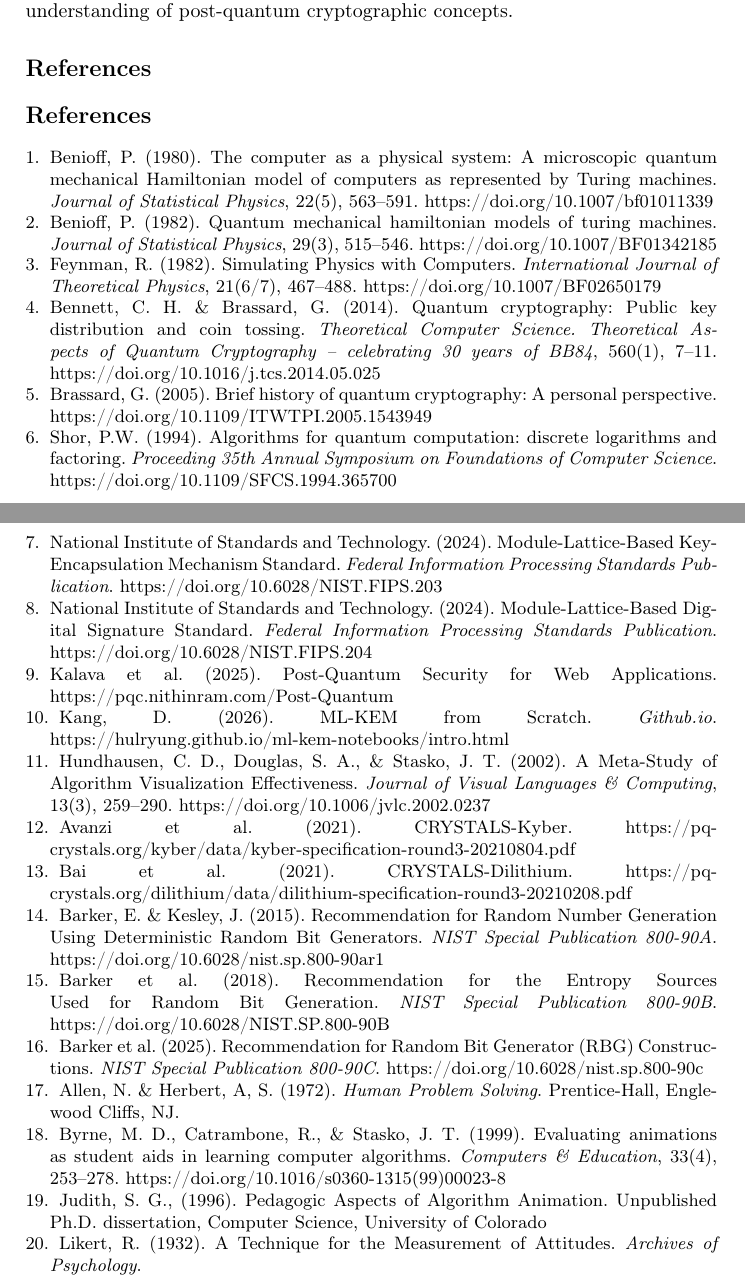
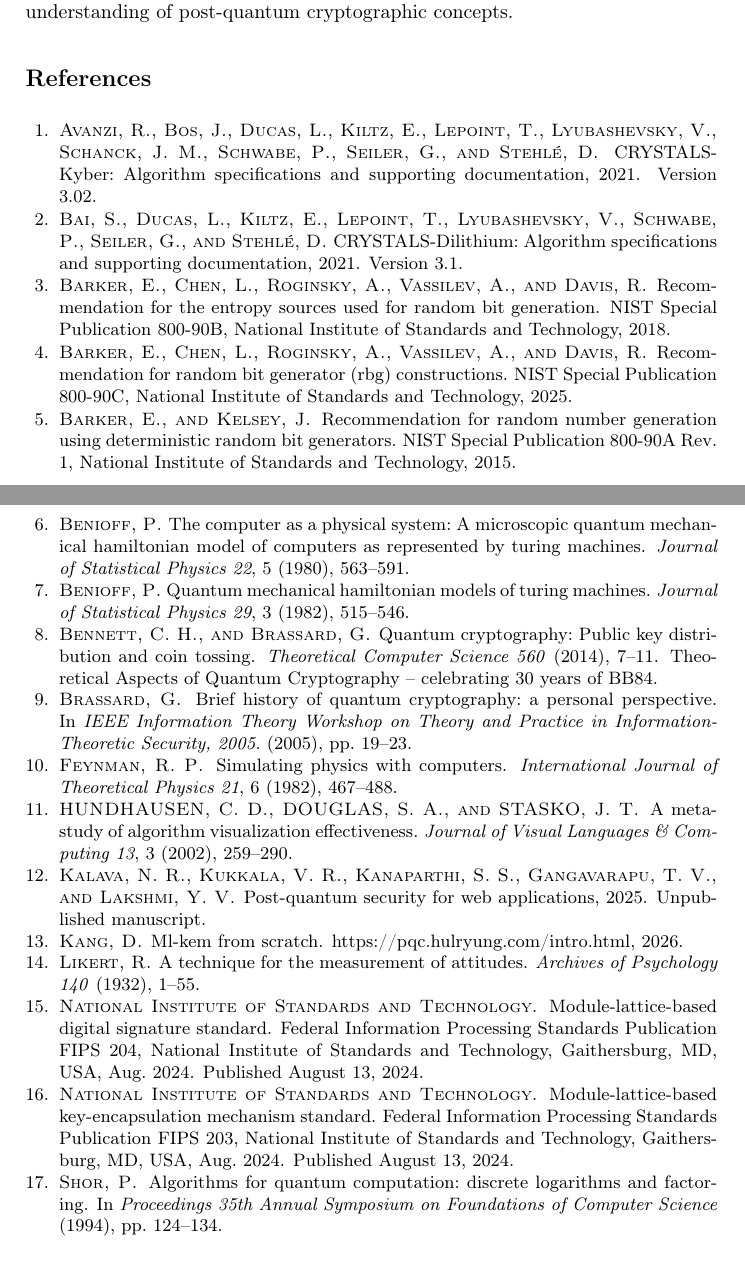
Before and after one commit to micma69/latviz, a LaTeX thesis (paper.tex, which reads thebibliography.bib): two parts of pages 27 and 28 of 28, joined at a grey line, cut so that both start at the same text. Compiled offline with pdfLaTeX.

Commit message:
switch to .bib

```diff
--- a/paper.tex
+++ b/paper.tex
@@ -849,66 +849,4 @@
 \bibliographystyle{acm}
 \bibliography{thebibliography}
 %
-\begin{thebibliography}{8}
-\bibitem{1}
-Benioff, P. (1980). The computer as a physical system: A microscopic quantum mechanical Hamiltonian model of computers as represented by Turing machines. \textit{Journal of Statistical Physics}, 22(5), 563–591. \doi{10.1007/bf01011339}
-
-\bibitem{2}
-Benioff, P. (1982). Quantum mechanical hamiltonian models of turing machines. \textit{Journal of Statistical Physics}, 29(3), 515–546. \doi{10.1007/BF01342185}
-
-\bibitem{3}
-Feynman, R. (1982). Simulating Physics with Computers. \textit{International Journal of Theoretical Physics}, 21(6/7), 467–488. \doi{10.1007/BF02650179}
-
-\bibitem{4}
-Bennett, C. H. \& Brassard, G. (2014). Quantum cryptography: Public key distribution and coin tossing. \textit{Theoretical Computer Science. Theoretical Aspects of Quantum Cryptography – celebrating 30 years of BB84}, 560(1), 7–11. \doi{10.1016/j.tcs.2014.05.025}
-
-\bibitem{5}
-Brassard, G. (2005). Brief history of quantum cryptography: A personal perspective. \doi{10.1109/ITWTPI.2005.1543949}
-
-\bibitem{6}
-Shor, P.W. (1994). Algorithms for quantum computation: discrete logarithms and factoring. \textit{Proceeding 35th Annual Symposium on Foundations of Computer Science}. \doi{10.1109/SFCS.1994.365700}
-
-\bibitem{7}
-National Institute of Standards and Technology. (2024). Module-Lattice-Based Key-Encapsulation Mechanism Standard. \textit{Federal Information Processing Standards Publication}. \doi{10.6028/NIST.FIPS.203}
-
-\bibitem{8}
-National Institute of Standards and Technology. (2024). Module-Lattice-Based Digital Signature Standard. \textit{Federal Information Processing Standards Publication}. \doi{10.6028/NIST.FIPS.204}
-
-\bibitem{9}
-Kalava et al. (2025). Post-Quantum Security for Web Applications. https://pqc.nithinram.com/Post-Quantum%20Security%20for%20Web%20Applications.pdf
-
-\bibitem{10}
-Kang, D. (2026). ML-KEM from Scratch. \textit{Github.io}. https://hulryung.github.io/ml-kem-notebooks/intro.html
-
-\bibitem{11}
-Hundhausen, C. D., Douglas, S. A., \& Stasko, J. T. (2002). A Meta-Study of Algorithm Visualization Effectiveness. \textit{Journal of Visual Languages \& Computing}, 13(3), 259–290. \doi{10.1006/jvlc.2002.0237}
-
-\bibitem{12}
-Avanzi et al. (2021). CRYSTALS-Kyber. https://pq-crystals.org/kyber/data/kyber-specification-round3-20210804.pdf
-
-\bibitem{13}
-Bai et al. (2021). CRYSTALS-Dilithium. https://pq-crystals.org/dilithium/data/dilithium-specification-round3-20210208.pdf
-
-\bibitem{14}
-Barker, E. \& Kesley, J. (2015). Recommendation for Random Number Generation Using Deterministic Random Bit Generators. \textit{NIST Special Publication 800-90A}. \doi{10.6028/nist.sp.800-90ar1}
-
-\bibitem{15}
-Barker et al. (2018). Recommendation for the Entropy Sources Used for Random Bit Generation. \textit{NIST Special Publication 800-90B}. \doi{10.6028/NIST.SP.800-90B}
-
-\bibitem{16}
-Barker et al. (2025). Recommendation for Random Bit Generator (RBG) Constructions. \textit{NIST Special Publication 800-90C}. \doi{10.6028/nist.sp.800-90c}
-
-\bibitem{17}
-Allen, N. \& Herbert, A, S. (1972). \textit{Human Problem Solving}. Prentice-Hall, Englewood Cliffs, NJ.
-
-\bibitem{18}
-Byrne, M. D., Catrambone, R., \& Stasko, J. T. (1999). Evaluating animations as student aids in learning computer algorithms. \textit{Computers \& Education}, 33(4), 253–278. \doi{10.1016/s0360-1315(99)00023-8}
-
-\bibitem{19}
-Judith, S. G., (1996). Pedagogic Aspects of Algorithm Animation. Unpublished Ph.D. dissertation, Computer Science, University of Colorado
-
-\bibitem{likert}
-Likert, R. (1932). A Technique for the Measurement of Attitudes. \textit{Archives of Psychology}.
-
-\end{thebibliography}
 \end{document}
--- /dev/null
+++ b/thebibliography.bib
@@ -0,0 +1,8 @@
+@article{benioff1980,
+  author = {Benioff, Paul},
+  title = {The Computer as a Physical System: A Microscopic Quantum Mechanical Hamiltonian Model of Computers as Represented by Turing Machines},
+  journal = {Journal of Statistical Physics},
+  volume = {22},
+  number = {5},
+  pages = {563--591},
+  year = {1980},
@@ -0,0 +15,5 @@
+  journal = {Journal of Statistical Physics},
+  volume = {29},
+  number = {3},
+  pages = {515--546},
+  year = {1982},
@@ -0,0 +25,6 @@
+  title = {Simulating Physics with Computers},
+  journal = {International Journal of Theoretical Physics},
+  volume = {21},
+  number = {6},
+  pages = {467--488},
+  year = {1982},
@@ -0,0 +37,3 @@
+    volume = {560},
+    pages = {7-11},
+    year = {2014},
@@ -0,0 +47,7 @@
+@INPROCEEDINGS{brassard1543949,
+  author={Brassard, G.},
+  booktitle={IEEE Information Theory Workshop on Theory and Practice in Information-Theoretic Security, 2005.},
+  title={Brief history of quantum cryptography: a personal perspective},
+  year={2005},
+  volume={},
+  number={},
@@ -0,0 +59,7 @@
+@INPROCEEDINGS{shor365700,
+  author={Shor, P.W.},
+  booktitle={Proceedings 35th Annual Symposium on Foundations of Computer Science},
+  title={Algorithms for quantum computation: discrete logarithms and factoring},
+  year={1994},
+  volume={},
+  number={},
@@ -0,0 +72,7 @@
+  author       = {{National Institute of Standards and Technology}},
+  title        = {Module-Lattice-Based Key-Encapsulation Mechanism Standard},
+  institution  = {National Institute of Standards and Technology},
+  type         = {Federal Information Processing Standards Publication},
+  number       = {FIPS 203},
+  year         = {2024},
+  month        = aug,
@@ -0,0 +82,11 @@
+  note         = {Published August 13, 2024}
+}
+
+@techreport{nistfips204,
+  author       = {{National Institute of Standards and Technology}},
+  title        = {Module-Lattice-Based Digital Signature Standard},
+  institution  = {National Institute of Standards and Technology},
+  type         = {Federal Information Processing Standards Publication},
+  number       = {FIPS 204},
+  year         = {2024},
+  month        = aug,
@@ -0,0 +96,4 @@
+  note         = {Published August 13, 2024}
+}
+
+@misc{kalava,
@@ -0,0 +104,3 @@
+            Lakshmi, Y. Vijaya},
+  title = {Post-Quantum Security for Web Applications},
+  year = {2025},
@@ -0,0 +115,10 @@
+  year = {2026}
+}
+
+@article{HUNDHAUSEN2002259,
+    title = {A Meta-Study of Algorithm Visualization Effectiveness},
+    journal = {Journal of Visual Languages \& Computing},
+    volume = {13},
+    number = {3},
+    pages = {259-290},
+    year = {2002},
@@ -0,0 +137,2 @@
+  title = {{CRYSTALS-Kyber}: Algorithm Specifications and Supporting Documentation},
+  year = {2021},
@@ -0,0 +146,4 @@
+            Damien Stehlé},
+  title = {{CRYSTALS-Dilithium}: Algorithm Specifications and Supporting Documentation},
+  year = {2021},
+  note = {Version 3.1},
@@ -0,0 +155,5 @@
+  title       = {Recommendation for Random Number Generation Using Deterministic Random Bit Generators},
+  institution = {National Institute of Standards and Technology},
+  type        = {NIST Special Publication},
+  number      = {800-90A Rev. 1},
+  year        = {2015},
@@ -0,0 +166,5 @@
+  title       = {Recommendation for the Entropy Sources Used for Random Bit Generation},
+  institution = {National Institute of Standards and Technology},
+  type        = {NIST Special Publication},
+  number      = {800-90B},
+  year        = {2018},
@@ -0,0 +177,5 @@
+  title       = {Recommendation for Random Bit Generator (RBG) Constructions},
+  institution = {National Institute of Standards and Technology},
+  type        = {NIST Special Publication},
+  number      = {800-90C},
+  year        = {2025},
@@ -0,0 +187,6 @@
+  title   = {A Technique for the Measurement of Attitudes},
+  journal = {Archives of Psychology},
+  year    = {1932},
+  volume  = {140},
+  pages   = {1--55}
+}
```
Also changed, not shown: paper.bbl (added), paper.pdf, paper.tex (16 more changed lines), thebibliography.bib (94 more changed lines), 6 other files.
